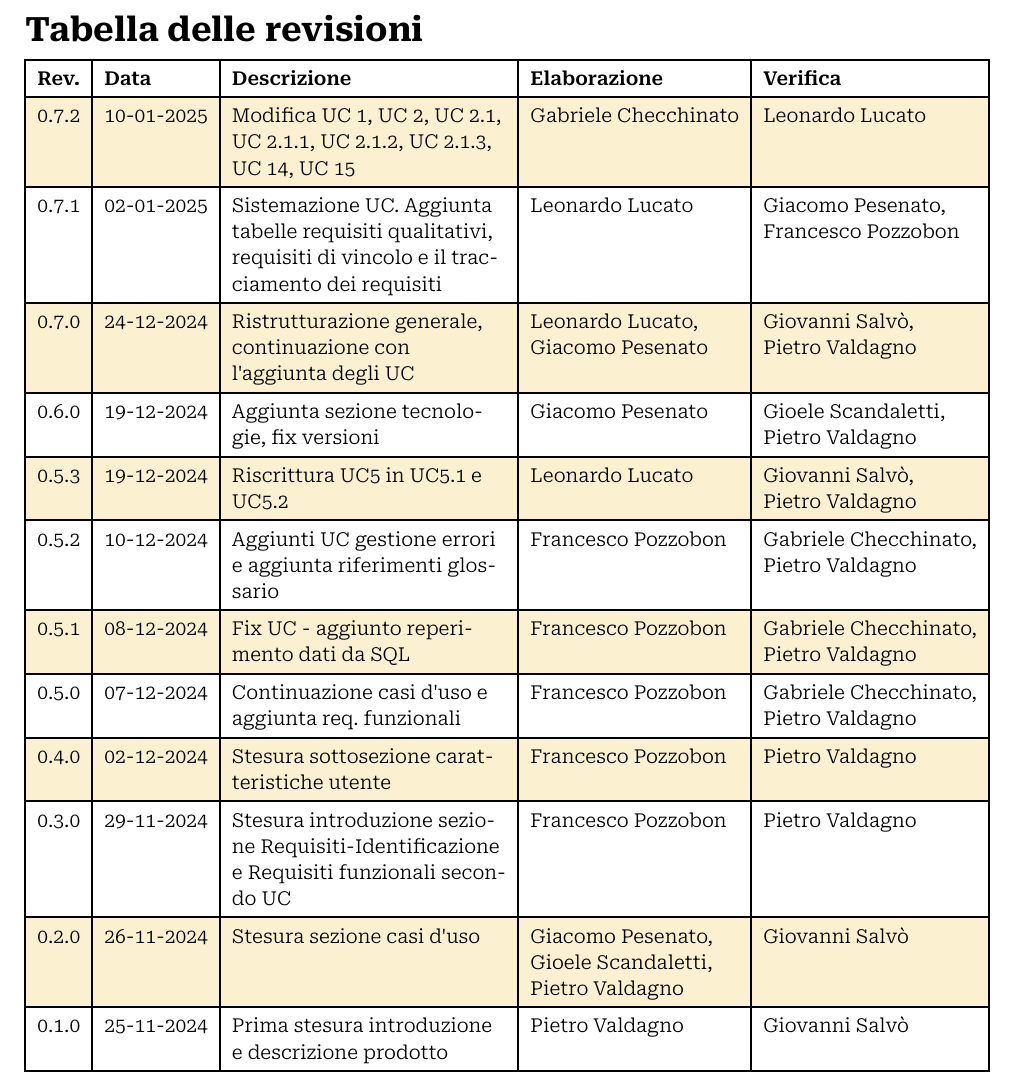
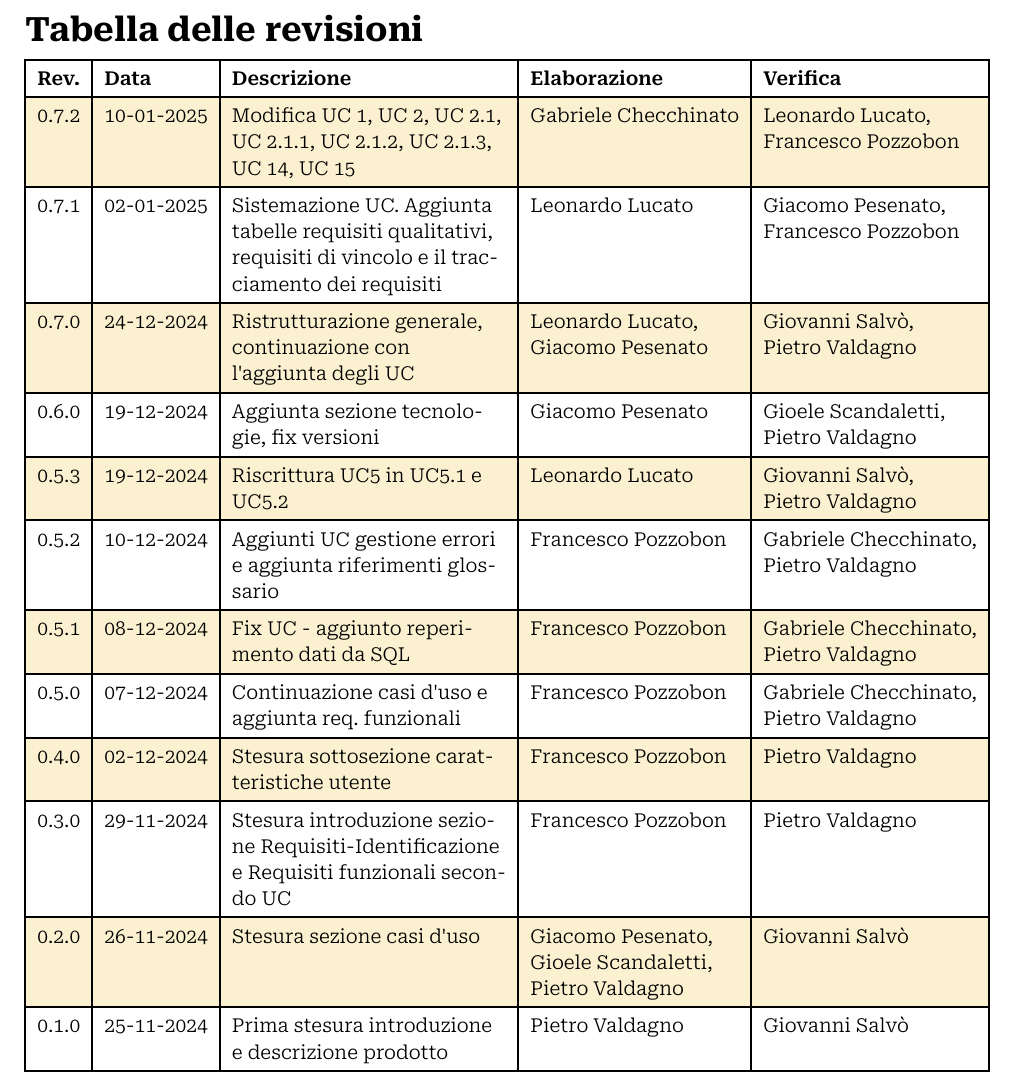
Before and after one commit to Archi7echs-Team/archi7echs-team.github.io, a Typst document (documents/RTB/Esterni/Analisi dei Requisiti.typ): part of page 2 of 31, cut so that both start at the same text. Compiled offline with Typst 0.15.

Commit message:
approvazione

```diff
--- a/documents/RTB/Esterni/Analisi dei Requisiti.typ
+++ b/documents/RTB/Esterni/Analisi dei Requisiti.typ
@@ -9,7 +9,7 @@
   outline_depth: 3,
   heading_numbers: none,
   changelog: (
-    "0.7.2", "10-01-2025", "Modifica UC 1, UC 2, UC 2.1, UC 2.1.1, UC 2.1.2, UC 2.1.3, UC 14, UC 15  ", p.checchinato,p.lucato,
+    "0.7.2", "10-01-2025", "Modifica UC 1, UC 2, UC 2.1, UC 2.1.1, UC 2.1.2, UC 2.1.3, UC 14, UC 15  ", p.checchinato,(p.lucato, p.pozzobon),
     "0.7.1", "02-01-2025", "Sistemazione UC. Aggiunta tabelle requisiti qualitativi, requisiti di vincolo e il tracciamento dei requisiti", p.lucato, (p.pesenato, p.pozzobon),
     "0.7.0", "24-12-2024", "Ristrutturazione generale, continuazione con l'aggiunta degli UC", (p.lucato,p.pesenato), (p.salvo,p.valdagno),
     "0.6.0", "19-12-2024", "Aggiunta sezione tecnologie, fix versioni ", p.pesenato, (p.scandaletti,p.valdagno),
```
